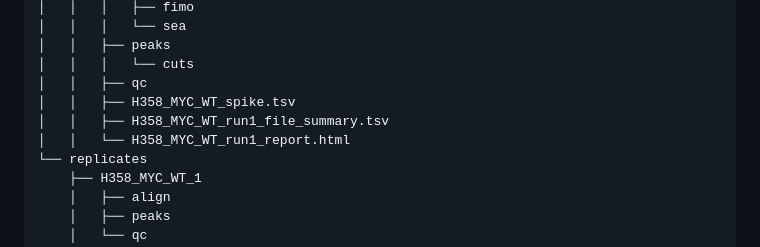
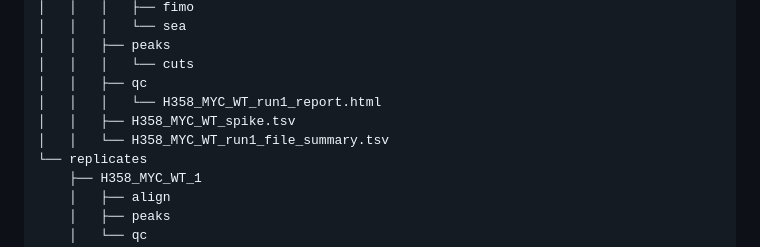
Before and after one commit to AndrewC160/nextflow_CutNRun, a Markdown page: README.md, the part around the change. Rendered like a GitHub page.

```diff
--- a/README.md
+++ b/README.md
@@ -161,9 +161,9 @@ data
 │   │   ├── peaks
 │   │   │   └── cuts
 │   │   ├── qc
+│   │   │   └── H358_MYC_WT_run1_report.html
 │   │   ├── H358_MYC_WT_spike.tsv
-│   │   ├── H358_MYC_WT_run1_file_summary.tsv
-│   │   └── H358_MYC_WT_run1_report.html
+│   │   └── H358_MYC_WT_run1_file_summary.tsv
 └── replicates
     ├── H358_MYC_WT_1
     │   ├── align
```
